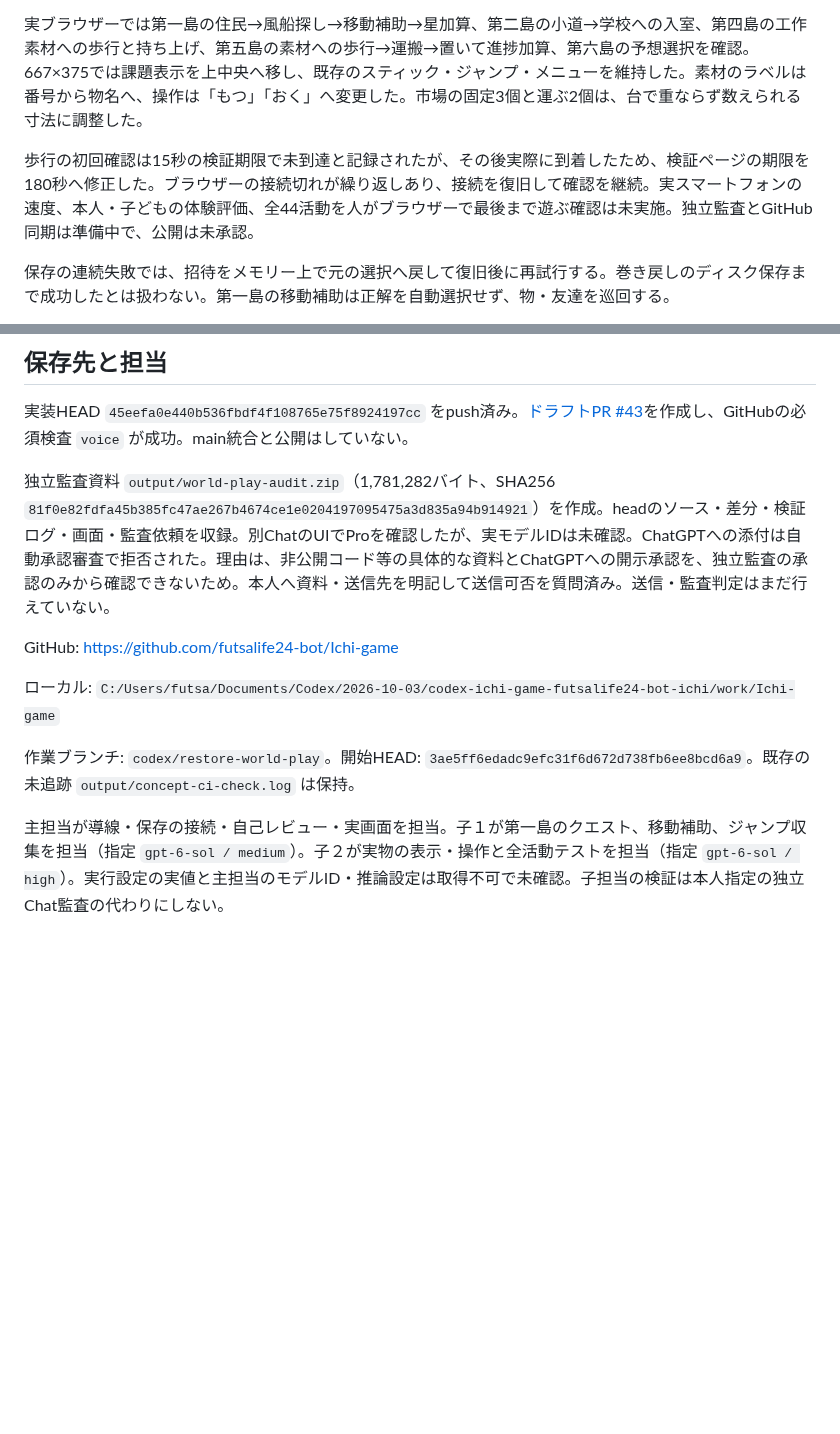
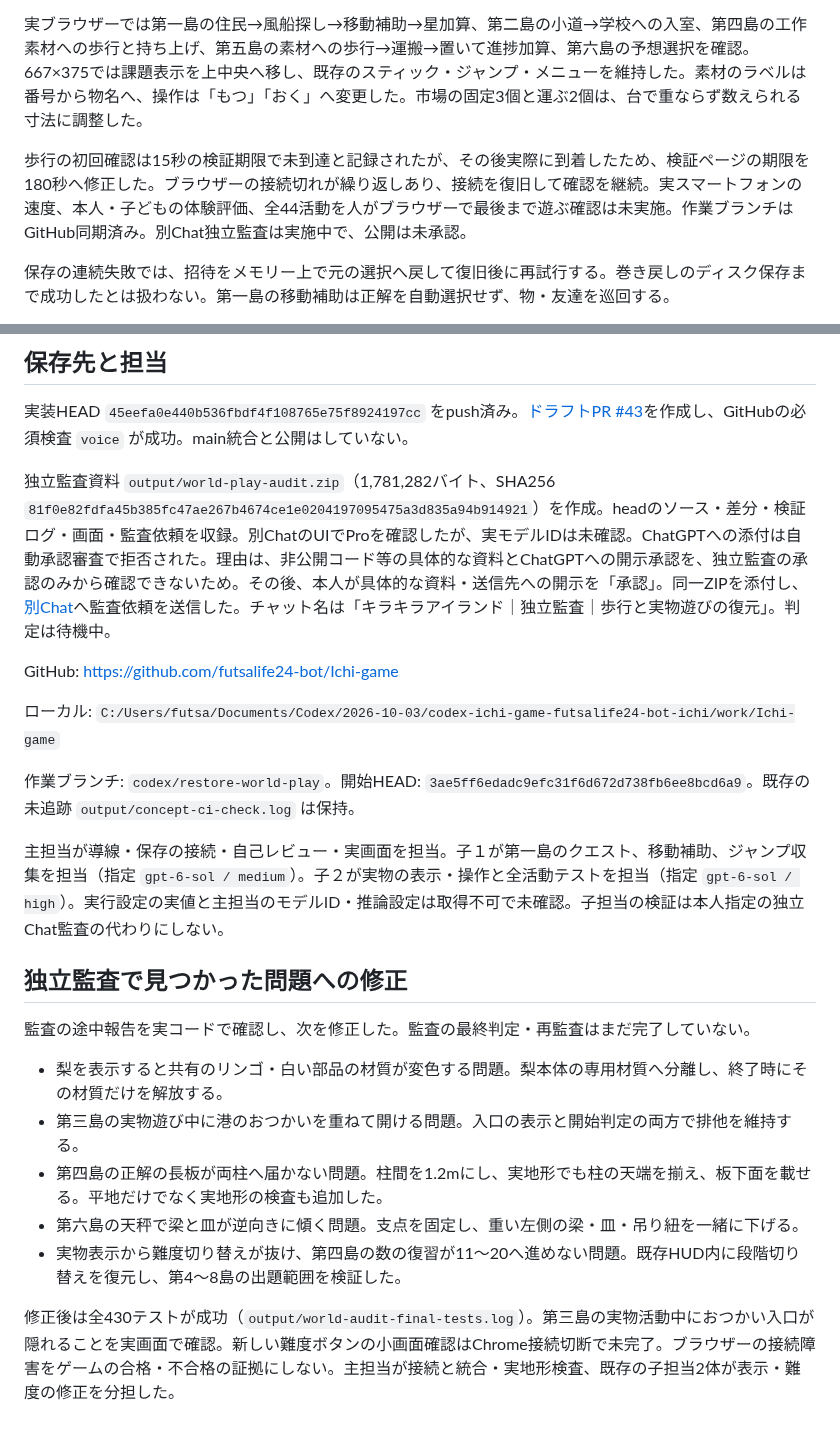
Before and after one commit to futsalife24-bot/Ichi-game, a Markdown page: docs/world-play-restoration.md, 2 parts joined by grey strips. GitHub-like rendering; blank space fills up the shorter version.

```diff
--- a/docs/world-play-restoration.md
+++ b/docs/world-play-restoration.md
@@ -25,7 +25,7 @@
 
 実ブラウザーでは第一島の住民→風船探し→移動補助→星加算、第二島の小道→学校への入室、第四島の工作素材への歩行と持ち上げ、第五島の素材への歩行→運搬→置いて進捗加算、第六島の予想選択を確認。667×375では課題表示を上中央へ移し、既存のスティック・ジャンプ・メニューを維持した。素材のラベルは番号から物名へ、操作は「もつ」「おく」へ変更した。市場の固定3個と運ぶ2個は、台で重ならず数えられる寸法に調整した。
 
-歩行の初回確認は15秒の検証期限で未到達と記録されたが、その後実際に到着したため、検証ページの期限を180秒へ修正した。ブラウザーの接続切れが繰り返しあり、接続を復旧して確認を継続。実スマートフォンの速度、本人・子どもの体験評価、全44活動を人がブラウザーで最後まで遊ぶ確認は未実施。独立監査とGitHub同期は準備中で、公開は未承認。
+歩行の初回確認は15秒の検証期限で未到達と記録されたが、その後実際に到着したため、検証ページの期限を180秒へ修正した。ブラウザーの接続切れが繰り返しあり、接続を復旧して確認を継続。実スマートフォンの速度、本人・子どもの体験評価、全44活動を人がブラウザーで最後まで遊ぶ確認は未実施。作業ブランチはGitHub同期済み。別Chat独立監査は実施中で、公開は未承認。
 
 保存の連続失敗では、招待をメモリー上で元の選択へ戻して復旧後に再試行する。巻き戻しのディスク保存まで成功したとは扱わない。第一島の移動補助は正解を自動選択せず、物・友達を巡回する。
 
@@ -37,7 +37,7 @@
 
 実装HEAD `45eefa0e440b536fbdf4f108765e75f8924197cc` をpush済み。[ドラフトPR #43](https://github.com/futsalife24-bot/Ichi-game/pull/43)を作成し、GitHubの必須検査 `voice` が成功。main統合と公開はしていない。
 
-独立監査資料 `output/world-play-audit.zip`（1,781,282バイト、SHA256 `81f0e82fdfa45b385fc47ae267b4674ce1e0204197095475a3d835a94b914921`）を作成。headのソース・差分・検証ログ・画面・監査依頼を収録。別ChatのUIでProを確認したが、実モデルIDは未確認。ChatGPTへの添付は自動承認審査で拒否された。理由は、非公開コード等の具体的な資料とChatGPTへの開示承認を、独立監査の承認のみから確認できないため。本人へ資料・送信先を明記して送信可否を質問済み。送信・監査判定はまだ行えていない。
+独立監査資料 `output/world-play-audit.zip`（1,781,282バイト、SHA256 `81f0e82fdfa45b385fc47ae267b4674ce1e0204197095475a3d835a94b914921`）を作成。headのソース・差分・検証ログ・画面・監査依頼を収録。別ChatのUIでProを確認したが、実モデルIDは未確認。ChatGPTへの添付は自動承認審査で拒否された。理由は、非公開コード等の具体的な資料とChatGPTへの開示承認を、独立監査の承認のみから確認できないため。その後、本人が具体的な資料・送信先への開示を「承認」。同一ZIPを添付し、[別Chat](https://chatgpt.com/c/6ad4ad3c-f338-83ec-8797-7cd83cd7c77b)へ監査依頼を送信した。チャット名は「キラキラアイランド｜独立監査｜歩行と実物遊びの復元」。判定は待機中。
 
 GitHub: https://github.com/futsalife24-bot/Ichi-game
 
@@ -46,3 +46,15 @@ GitHub: https://github.com/futsalife24-bot/Ichi-game
 作業ブランチ: `codex/restore-world-play`。開始HEAD: `3ae5ff6edadc9efc31f6d672d738fb6ee8bcd6a9`。既存の未追跡 `output/concept-ci-check.log` は保持。
 
 主担当が導線・保存の接続・自己レビュー・実画面を担当。子１が第一島のクエスト、移動補助、ジャンプ収集を担当（指定 `gpt-6-sol / medium`）。子２が実物の表示・操作と全活動テストを担当（指定 `gpt-6-sol / high`）。実行設定の実値と主担当のモデルID・推論設定は取得不可で未確認。子担当の検証は本人指定の独立Chat監査の代わりにしない。
+
+## 独立監査で見つかった問題への修正
+
+監査の途中報告を実コードで確認し、次を修正した。監査の最終判定・再監査はまだ完了していない。
+
+- 梨を表示すると共有のリンゴ・白い部品の材質が変色する問題。梨本体の専用材質へ分離し、終了時にその材質だけを解放する。
+- 第三島の実物遊び中に港のおつかいを重ねて開ける問題。入口の表示と開始判定の両方で排他を維持する。
+- 第四島の正解の長板が両柱へ届かない問題。柱間を1.2mにし、実地形でも柱の天端を揃え、板下面を載せる。平地だけでなく実地形の検査も追加した。
+- 第六島の天秤で梁と皿が逆向きに傾く問題。支点を固定し、重い左側の梁・皿・吊り紐を一緒に下げる。
+- 実物表示から難度切り替えが抜け、第四島の数の復習が11〜20へ進めない問題。既存HUD内に段階切り替えを復元し、第4〜8島の出題範囲を検証した。
+
+修正後は全430テストが成功（`output/world-audit-final-tests.log`）。第三島の実物活動中におつかい入口が隠れることを実画面で確認。新しい難度ボタンの小画面確認はChrome接続切断で未完了。ブラウザーの接続障害をゲームの合格・不合格の証拠にしない。主担当が接続と統合・実地形検査、既存の子担当2体が表示・難度の修正を分担した。
```
Also changed, not shown: PROJECT.md (+2 -2 lines), docs/world-play-proof/third-exclusive.png (added), 9 other files.
